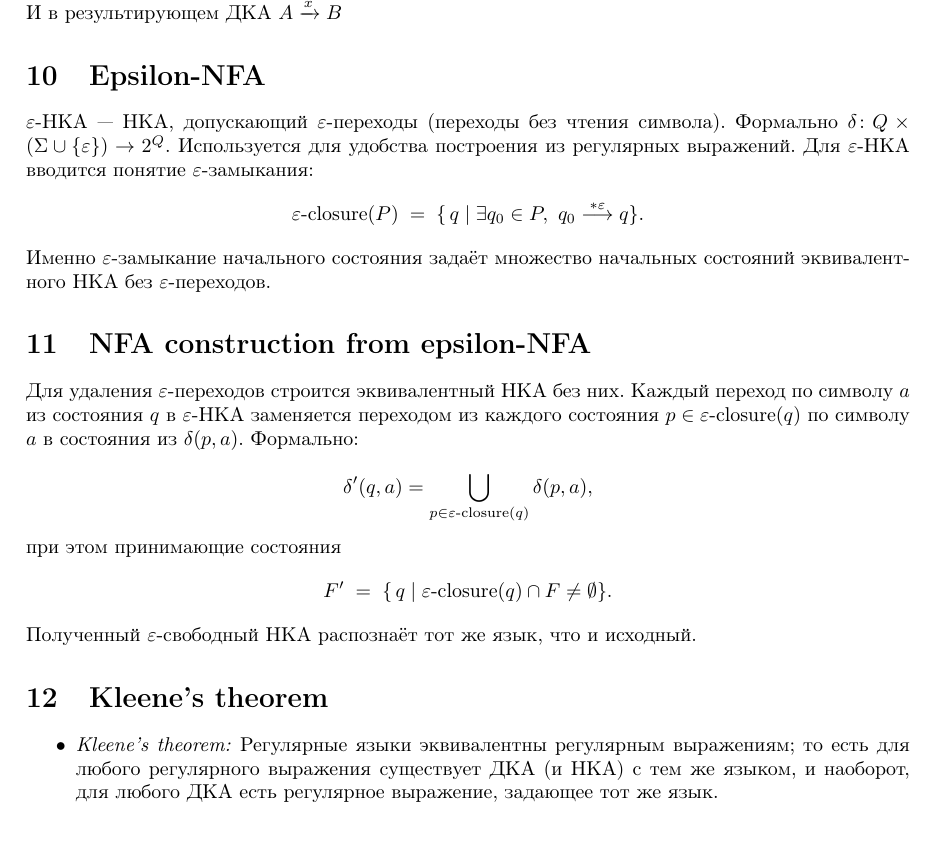
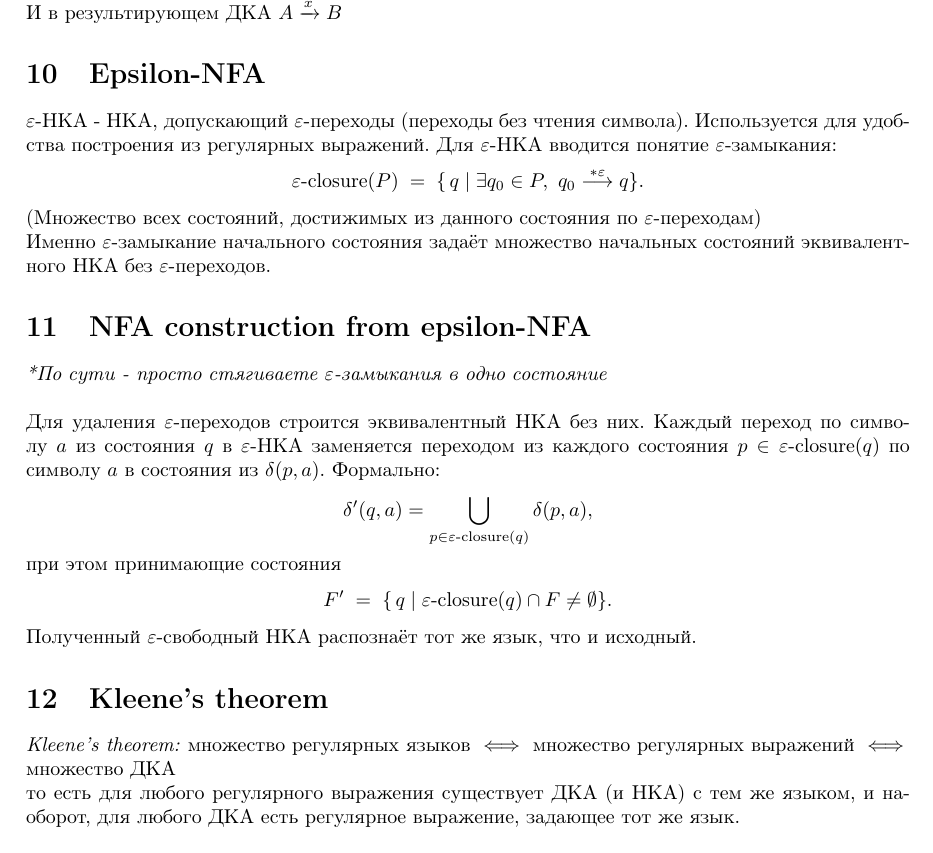
Before and after one commit to KOSM1K/TM4-UltraDoc, a LaTeX document (document.tex): part of page 6 of 12, cut so that both start at the same text. Compiled offline with pdfLaTeX.

Commit message:
up tp kleene's theorem fix

```diff
--- a/document.tex
+++ b/document.tex
@@ -172,13 +173,17 @@
 	И в результирующем ДКА $A \xrightarrow{x} B$
 
 	\section{Epsilon-NFA}
-	$\varepsilon$-НКА --- НКА, допускающий $\varepsilon$-переходы (переходы без чтения символа). Формально $\delta\colon Q\times(\Sigma\cup\{\varepsilon\})\to 2^Q$. Используется для удобства построения из регулярных выражений. Для $\varepsilon$-НКА вводится понятие $\varepsilon$-замыкания:
+	$\varepsilon$-НКА - НКА, допускающий $\varepsilon$-переходы (переходы без чтения символа). Используется для удобства построения из регулярных выражений. Для $\varepsilon$-НКА вводится понятие $\varepsilon$-замыкания:
 	\[
 	\varepsilon\text{-closure}(P) \;=\; \{\, q \mid \exists q_0\in P,\ q_0\stackrel{*\varepsilon}{\longrightarrow}q\}.
 	\]
+	(Множество всех состояний, достижимых из данного состояния по $\varepsilon$-переходам)\\
 	Именно $\varepsilon$-замыкание начального состояния задаёт множество начальных состояний эквивалентного НКА без $\varepsilon$-переходов.
 
 	\section{NFA construction from epsilon-NFA}
+	\textit{*По сути - просто стягиваете $\varepsilon$-замыкания в одно состояние}\\
+	\\
+	\noindent
 	Для удаления $\varepsilon$-переходов строится эквивалентный НКА без них. Каждый переход по символу $a$ из состояния $q$ в $\varepsilon$-НКА заменяется переходом из каждого состояния $p\in\varepsilon\text{-closure}(q)$ по символу $a$ в состояния из $\delta(p,a)$. Формально:
 	\[
 	\delta'(q,a) = \bigcup_{p\in\varepsilon\text{-closure}(q)}\delta(p,a),
@@ -190,10 +195,10 @@
 	Полученный $\varepsilon$-свободный НКА распознаёт тот же язык, что и исходный.
 
 	\section{Kleene’s theorem}
-	\begin{itemize}
-		\item \textit{Kleene’s theorem:} Регулярные языки эквивалентны регулярным выражениям; то есть для любого регулярного выражения существует ДКА (и НКА) с тем же языком, и наоборот, для любого ДКА есть регулярное выражение, задающее тот же язык.
-		\item Это означает, что конструкции между регулярными выражениями и автоматами обратимы, то есть регулярные языки = языки ДКА/НКА.
-	\end{itemize}
+
+	 \textit{Kleene’s theorem:} множество регулярных языков $\iff$ множество регулярных выражений $\iff$ множество ДКА\\ то есть для любого регулярного выражения существует ДКА (и НКА) с тем же языком, и наоборот, для любого ДКА есть регулярное выражение, задающее тот же язык.\\
+	 \\
+	 Это означает, что конструкции между регулярными выражениями и автоматами обратимы, то есть регулярные языки = языки ДКА/НКА.
 
 	\section{Kleene’s algorithm}
 	Алгоритм Клини строит регулярное выражение по ДКА через последовательное исключение состояний. Определяется регулярное выражение $R_{ij}^{(k)}$ --- все слова, переводящие автомат из состояния $i$ в $j$, не используя промежуточные состояния с номерами более $k$. В базисе $k=0$ выражения соответствуют прямым переходам. Далее рекуррентно:
```
Also changed, not shown: document.pdf, document.tex (9 more changed lines).
